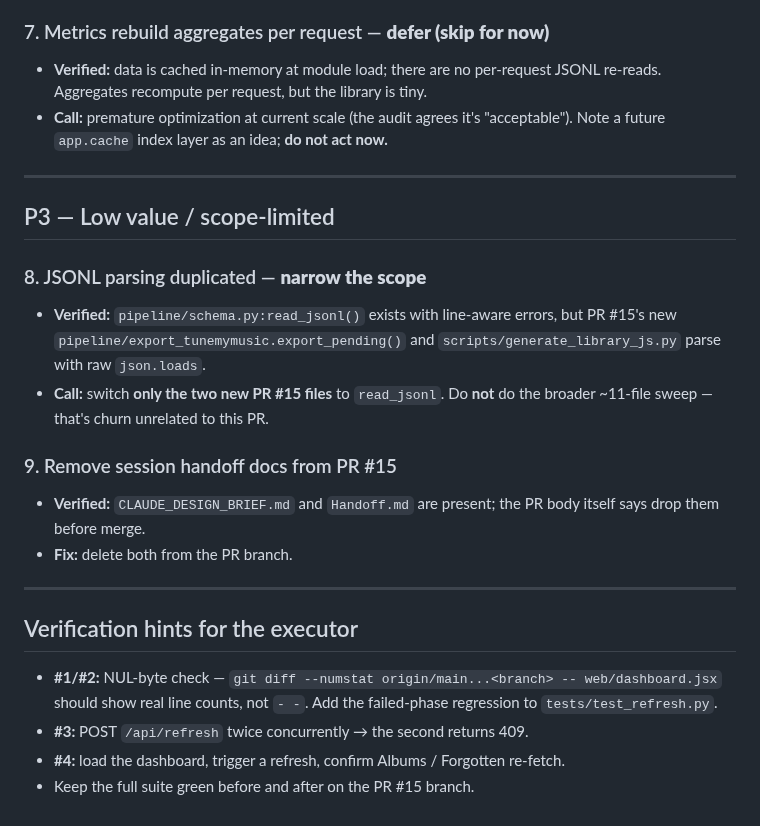
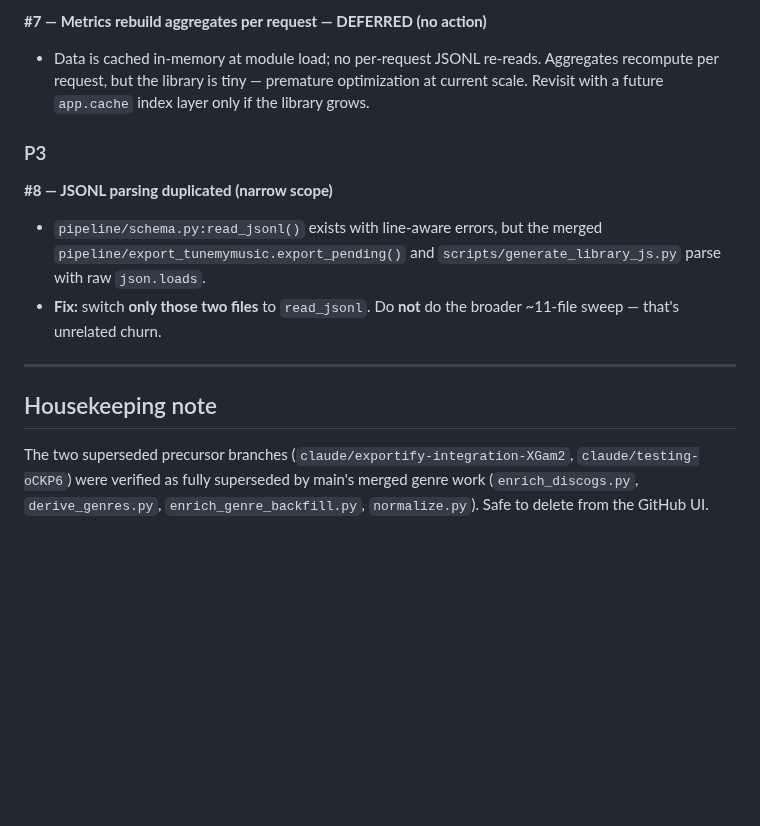
Before and after one commit to BFox010/Music-Enrichment, a Markdown page: AUDIT_TODO.md, the part around one of its changes. GitHub-like rendering; blank space fills up the shorter version.

```diff
--- a/AUDIT_TODO.md
+++ b/AUDIT_TODO.md
@@ -83,35 +58,25 @@ branch**.
 - **Fix:** return skipped-row counts from `reload()` and surface them in `/api/reload`.
   Keep strict validation on the pipeline/CLI paths.
 
-### 7. Metrics rebuild aggregates per request — **defer (skip for now)**
-- **Verified:** data is cached in-memory at module load; there are no per-request
-  JSONL re-reads. Aggregates recompute per request, but the library is tiny.
-- **Call:** premature optimization at current scale (the audit agrees it's
-  "acceptable"). Note a future `app.cache` index layer as an idea; **do not act now.**
+**#7 — Metrics rebuild aggregates per request — DEFERRED (no action)**
+- Data is cached in-memory at module load; no per-request JSONL re-reads. Aggregates
+  recompute per request, but the library is tiny — premature optimization at current
+  scale. Revisit with a future `app.cache` index layer only if the library grows.
+
+### P3
+
+**#8 — JSONL parsing duplicated (narrow scope)**
+- `pipeline/schema.py:read_jsonl()` exists with line-aware errors, but the merged
+  `pipeline/export_tunemymusic.export_pending()` and `scripts/generate_library_js.py`
+  parse with raw `json.loads`.
+- **Fix:** switch **only those two files** to `read_jsonl`. Do **not** do the broader
+  ~11-file sweep — that's unrelated churn.
 
 ---
 
-## P3 — Low value / scope-limited
+## Housekeeping note
 
-### 8. JSONL parsing duplicated — **narrow the scope**
-- **Verified:** `pipeline/schema.py:read_jsonl()` exists with line-aware errors, but
-  PR #15's new `pipeline/export_tunemymusic.export_pending()` and
-  `scripts/generate_library_js.py` parse with raw `json.loads`.
-- **Call:** switch **only the two new PR #15 files** to `read_jsonl`. Do **not** do
-  the broader ~11-file sweep — that's churn unrelated to this PR.
-
-### 9. Remove session handoff docs from PR #15
-- **Verified:** `CLAUDE_DESIGN_BRIEF.md` and `Handoff.md` are present; the PR body
-  itself says drop them before merge.
-- **Fix:** delete both from the PR branch.
-
----
-
-## Verification hints for the executor
-
-- **#1/#2:** NUL-byte check —
-  `git diff --numstat origin/main...<branch> -- web/dashboard.jsx` should show real
-  line counts, not `- -`. Add the failed-phase regression to `tests/test_refresh.py`.
-- **#3:** POST `/api/refresh` twice concurrently → the second returns 409.
-- **#4:** load the dashboard, trigger a refresh, confirm Albums / Forgotten re-fetch.
-- Keep the full suite green before and after on the PR #15 branch.
+The two superseded precursor branches (`claude/exportify-integration-XGam2`,
+`claude/testing-oCKP6`) were verified as fully superseded by main's merged genre work
+(`enrich_discogs.py`, `derive_genres.py`, `enrich_genre_backfill.py`, `normalize.py`).
+Safe to delete from the GitHub UI.
```
Also changed, not shown: other parts of AUDIT_TODO.md (+41 -66 lines).
